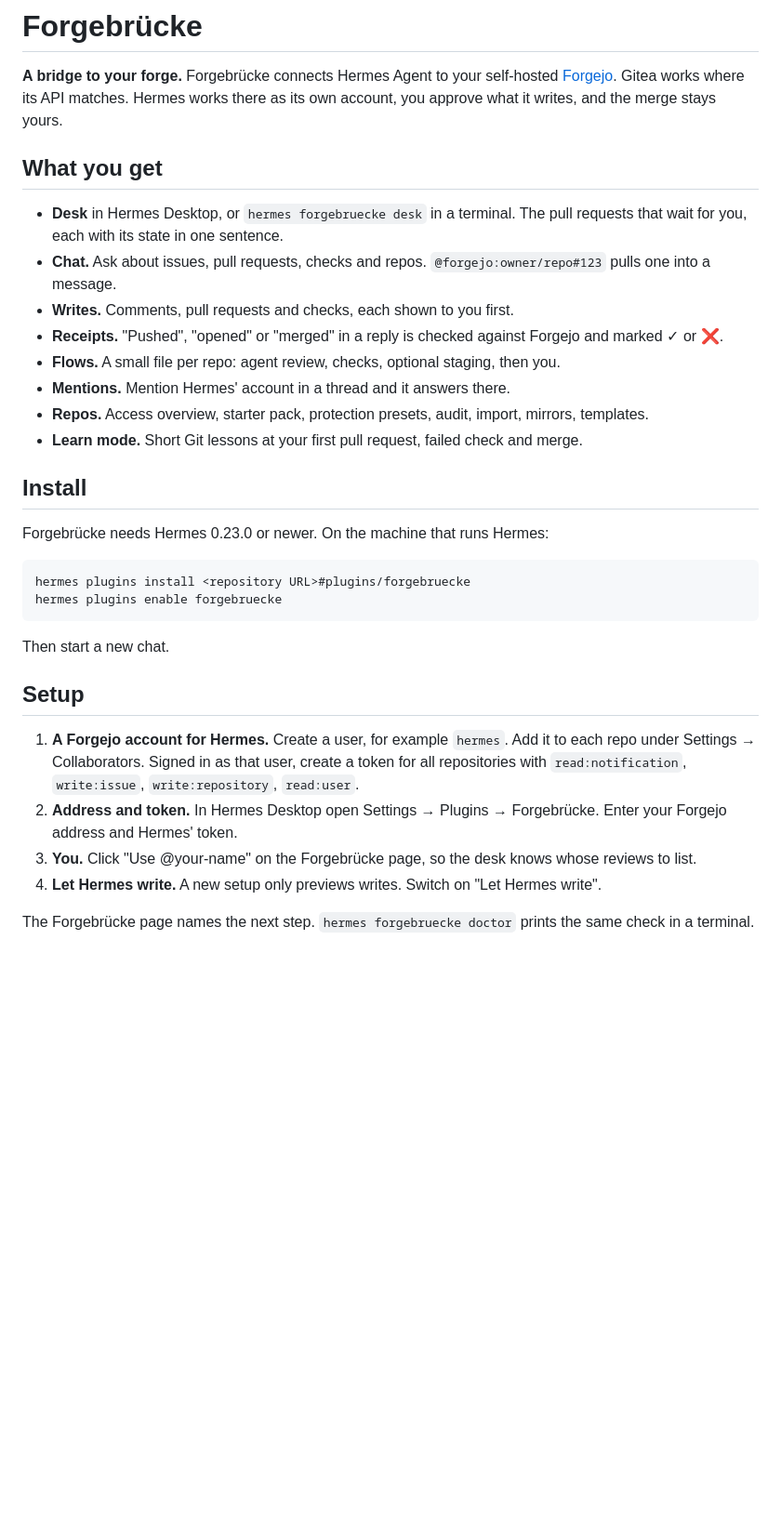
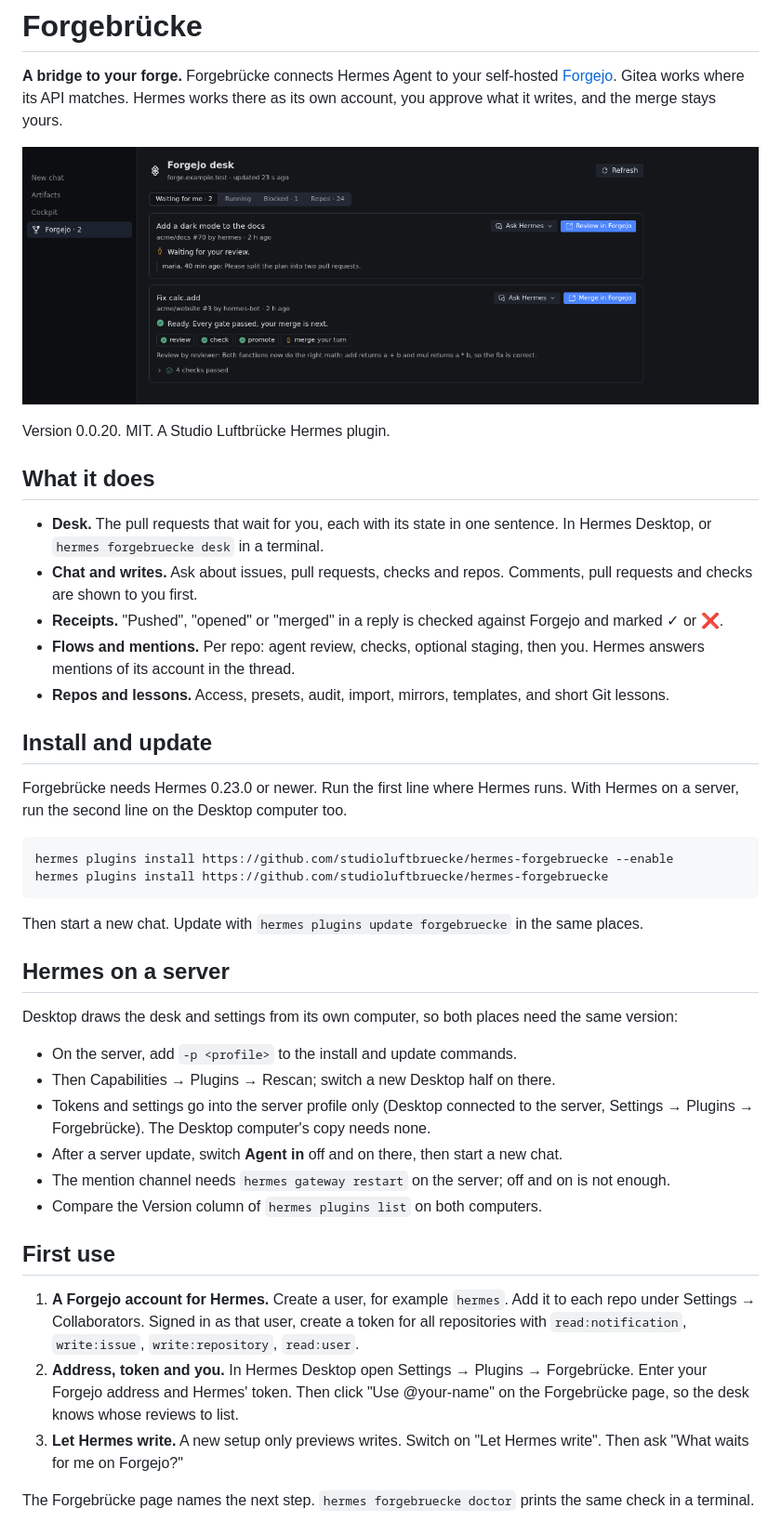
Before and after one commit to studioluftbruecke/hermes-forgebruecke, a Markdown page: README.md, the part around one of its changes. Shown at 93% size. Rendered like a GitHub page; pictures changed too: docs/screenshot-1.png (added); blank space fills up the shorter version.

Commit message:
Release 0.0.20 (hermes-plugins@b3b98dc)

````diff
--- a/README.md
+++ b/README.md
@@ -4,39 +4,55 @@
 [Forgejo](https://forgejo.org). Gitea works where its API matches. Hermes works there as its own
 account, you approve what it writes, and the merge stays yours.
 
-## What you get
+![The Forgejo desk in Hermes Desktop](docs/screenshot-1.png)
 
-- **Desk** in Hermes Desktop, or `hermes forgebruecke desk` in a terminal. The pull requests that
-  wait for you, each with its state in one sentence.
-- **Chat.** Ask about issues, pull requests, checks and repos. `@forgejo:owner/repo#123` pulls one
-  into a message.
-- **Writes.** Comments, pull requests and checks, each shown to you first.
+Version 0.0.20. MIT. A Studio Luftbrücke Hermes plugin.
+
+## What it does
+
+- **Desk.** The pull requests that wait for you, each with its state in one sentence. In Hermes
+  Desktop, or `hermes forgebruecke desk` in a terminal.
+- **Chat and writes.** Ask about issues, pull requests, checks and repos. Comments, pull requests
+  and checks are shown to you first.
 - **Receipts.** "Pushed", "opened" or "merged" in a reply is checked against Forgejo and marked ✓ or ❌.
-- **Flows.** A small file per repo: agent review, checks, optional staging, then you.
-- **Mentions.** Mention Hermes' account in a thread and it answers there.
-- **Repos.** Access overview, starter pack, protection presets, audit, import, mirrors, templates.
-- **Learn mode.** Short Git lessons at your first pull request, failed check and merge.
+- **Flows and mentions.** Per repo: agent review, checks, optional staging, then you. Hermes
+  answers mentions of its account in the thread.
+- **Repos and lessons.** Access, presets, audit, import, mirrors, templates, and short Git lessons.
 
-## Install
+## Install and update
 
-Forgebrücke needs Hermes 0.23.0 or newer. On the machine that runs Hermes:
+Forgebrücke needs Hermes 0.23.0 or newer. Run the first line where Hermes runs. With Hermes on a
+server, run the second line on the Desktop computer too.
 
 ```bash
-hermes plugins install <repository URL>#plugins/forgebruecke
-hermes plugins enable forgebruecke
+hermes plugins install https://github.com/studioluftbruecke/hermes-forgebruecke --enable
+hermes plugins install https://github.com/studioluftbruecke/hermes-forgebruecke
 ```
 
-Then start a new chat.
+Then start a new chat. Update with `hermes plugins update forgebruecke` in the same places.
 
-## Setup
+## Hermes on a server
+
+Desktop draws the desk and settings from its own computer, so both places need the same version:
+
+- On the server, add `-p <profile>` to the install and update commands.
+- Then Capabilities → Plugins → Rescan; switch a new Desktop half on there.
+- Tokens and settings go into the server profile only (Desktop connected to the server, Settings →
+  Plugins → Forgebrücke). The Desktop computer's copy needs none.
+- After a server update, switch **Agent in <profile>** off and on there, then start a new chat.
+- The mention channel needs `hermes gateway restart` on the server; off and on is not enough.
+- Compare the Version column of `hermes plugins list` on both computers.
+
+## First use
 
 1. **A Forgejo account for Hermes.** Create a user, for example `hermes`. Add it to each repo under
    Settings → Collaborators. Signed in as that user, create a token for all repositories with
    `read:notification`, `write:issue`, `write:repository`, `read:user`.
-2. **Address and token.** In Hermes Desktop open Settings → Plugins → Forgebrücke. Enter your
-   Forgejo address and Hermes' token.
-3. **You.** Click "Use @your-name" on the Forgebrücke page, so the desk knows whose reviews to list.
-4. **Let Hermes write.** A new setup only previews writes. Switch on "Let Hermes write".
+2. **Address, token and you.** In Hermes Desktop open Settings → Plugins → Forgebrücke. Enter your
+   Forgejo address and Hermes' token. Then click "Use @your-name" on the Forgebrücke page, so the
+   desk knows whose reviews to list.
+3. **Let Hermes write.** A new setup only previews writes. Switch on "Let Hermes write". Then ask
+   "What waits for me on Forgejo?"
 
 The Forgebrücke page names the next step. `hermes forgebruecke doctor` prints the same check in a
 terminal.
````
Also changed, not shown: other parts of README.md (+11 -6 lines), CHANGELOG.md (added, +6 -0 lines), CONTRIBUTING.md (added, +51 -0 lines), docs/banner.png (added), docs/screenshot-2.png (added), docs/screenshot-3.png (added), docs/screenshot-4.png (added), docs/screenshot-5.png (added), 5 other files.
